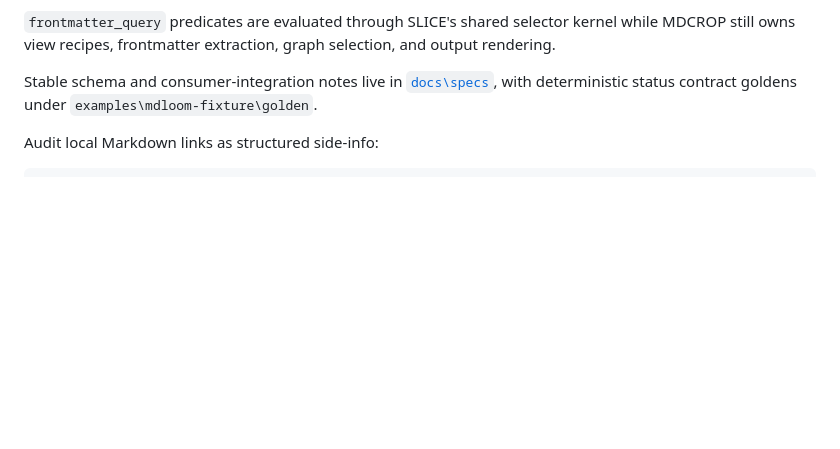
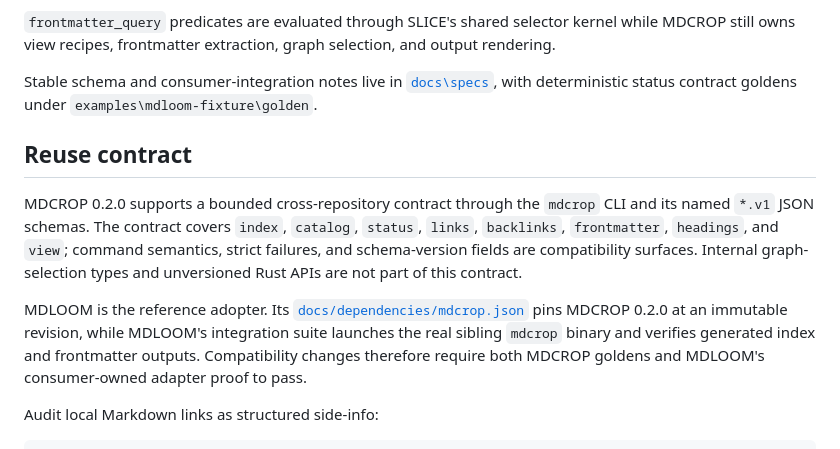
Before and after one commit to giodl73-repo/MDCROP, a Markdown page: README.md, the part around the change. GitHub-like rendering; blank space fills up the shorter version.

Commit message:
Document bounded MDCROP reuse contract
Co-authored-by: Copilot <223556219+Copilot@users.noreply.github.com>
Copilot-Session: cc748063-2ad4-43ce-8587-ace92c77985f

```diff
--- a/README.md
+++ b/README.md
@@ -142,6 +142,22 @@ selection, and output rendering.
 Stable schema and consumer-integration notes live in [`docs\specs`](docs/specs),
 with deterministic status contract goldens under
 `examples\mdloom-fixture\golden`.
+
+## Reuse contract
+
+MDCROP 0.2.0 supports a bounded cross-repository contract through the `mdcrop`
+CLI and its named `*.v1` JSON schemas. The contract covers `index`, `catalog`,
+`status`, `links`, `backlinks`, `frontmatter`, `headings`, and `view`; command
+semantics, strict failures, and schema-version fields are compatibility
+surfaces. Internal graph-selection types and unversioned Rust APIs are not part
+of this contract.
+
+MDLOOM is the reference adopter. Its
+[`docs/dependencies/mdcrop.json`](https://github.com/giodl73-repo/MDLOOM/blob/main/docs/dependencies/mdcrop.json)
+pins MDCROP 0.2.0 at an immutable revision, while MDLOOM's integration suite
+launches the real sibling `mdcrop` binary and verifies generated index and
+frontmatter outputs. Compatibility changes therefore require both MDCROP
+goldens and MDLOOM's consumer-owned adapter proof to pass.
 
 Audit local Markdown links as structured side-info:
 
```
